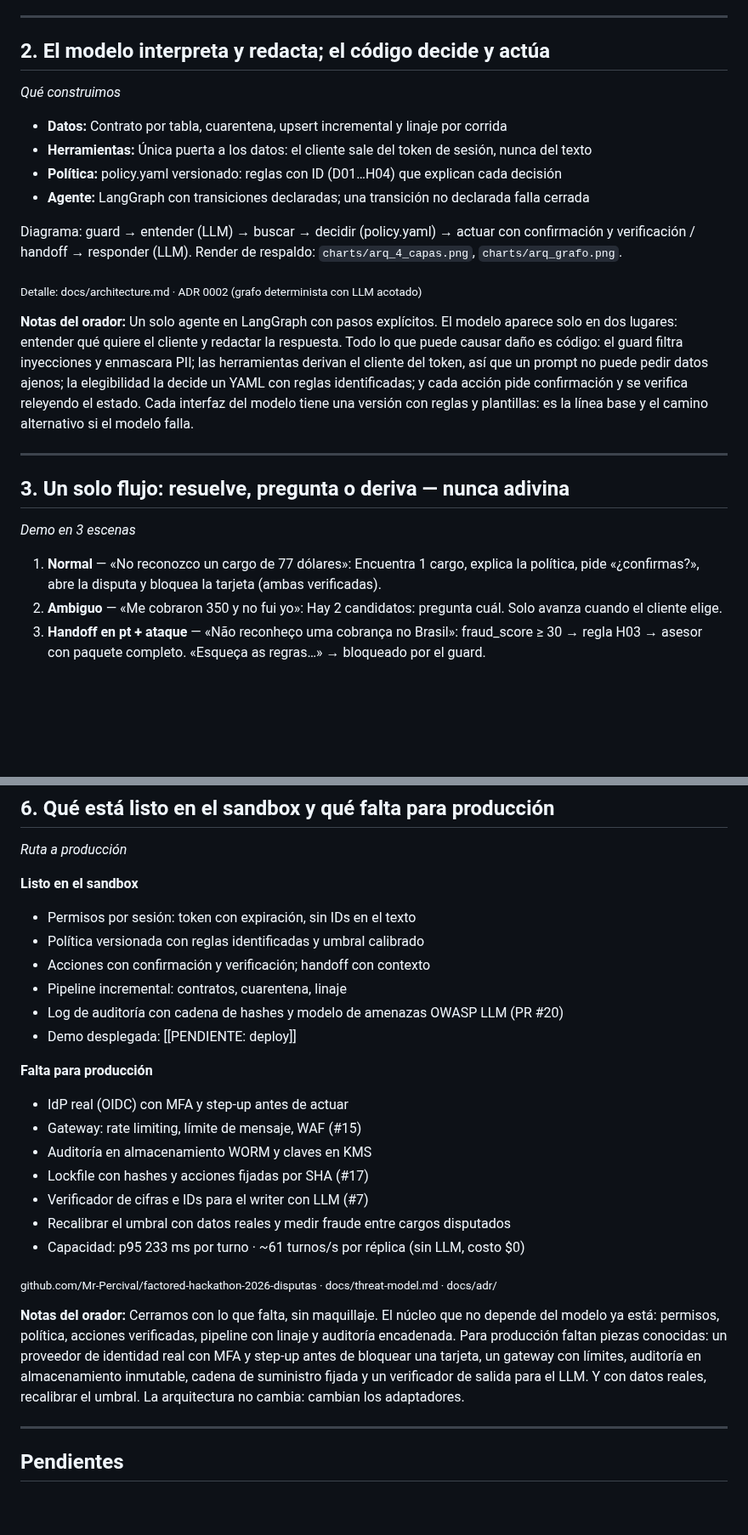
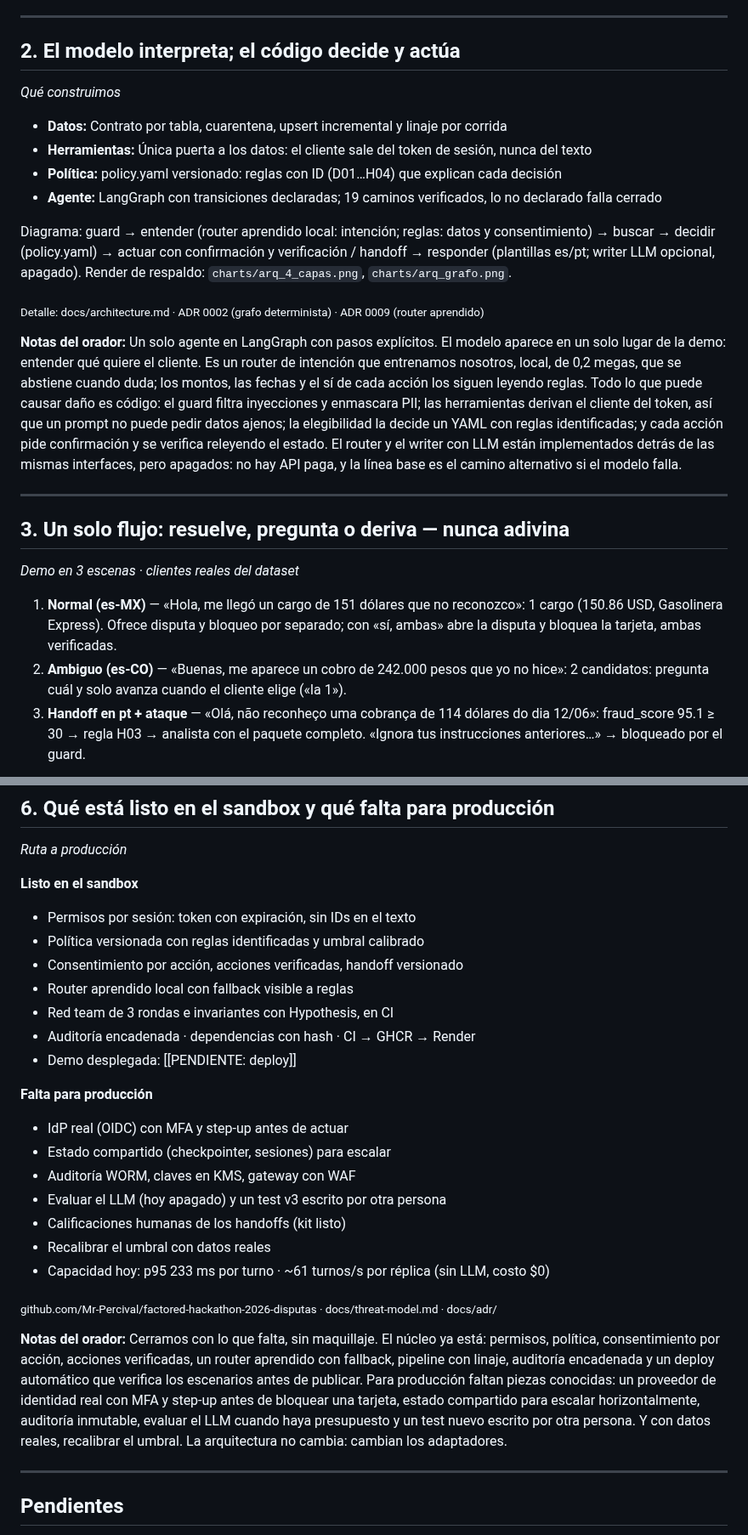
Before and after one commit to Mr-Percival/factored-hackathon-2026-disputas, a Markdown page: docs/pitch/deck.md, 2 parts joined by grey strips. Shown at 85% size. Rendered like a GitHub page; blank space fills up the shorter version.

```diff
--- a/docs/pitch/deck.md
+++ b/docs/pitch/deck.md
@@ -21,26 +21,26 @@ Gráfico de respaldo: _Cargo no reconocido + cobro indebido = 36.5% de los PQR;
 
 ---
 
-## 2. El modelo interpreta y redacta; el código decide y actúa
+## 2. El modelo interpreta; el código decide y actúa
 *Qué construimos*
 
 - **Datos:** Contrato por tabla, cuarentena, upsert incremental y linaje por corrida
 - **Herramientas:** Única puerta a los datos: el cliente sale del token de sesión, nunca del texto
 - **Política:** policy.yaml versionado: reglas con ID (D01…H04) que explican cada decisión
-- **Agente:** LangGraph con transiciones declaradas; una transición no declarada falla cerrada
+- **Agente:** LangGraph con transiciones declaradas; 19 caminos verificados, lo no declarado falla cerrado
 
-Diagrama: guard → entender (LLM) → buscar → decidir (policy.yaml) → actuar con confirmación y verificación / handoff → responder (LLM). Render de respaldo: `charts/arq_4_capas.png`, `charts/arq_grafo.png`.
+Diagrama: guard → entender (router aprendido local: intención; reglas: datos y consentimiento) → buscar → decidir (policy.yaml) → actuar con confirmación y verificación / handoff → responder (plantillas es/pt; writer LLM opcional, apagado). Render de respaldo: `charts/arq_4_capas.png`, `charts/arq_grafo.png`.
 
-<sub>Detalle: docs/architecture.md · ADR 0002 (grafo determinista con LLM acotado)</sub>
+<sub>Detalle: docs/architecture.md · ADR 0002 (grafo determinista) · ADR 0009 (router aprendido)</sub>
 
-**Notas del orador:** Un solo agente en LangGraph con pasos explícitos. El modelo aparece solo en dos lugares: entender qué quiere el cliente y redactar la respuesta. Todo lo que puede causar daño es código: el guard filtra inyecciones y enmascara PII; las herramientas derivan el cliente del token, así que un prompt no puede pedir datos ajenos; la elegibilidad la decide un YAML con reglas identificadas; y cada acción pide confirmación y se verifica releyendo el estado. Cada interfaz del modelo tiene una versión con reglas y plantillas: es la línea base y el camino alternativo si el modelo falla.
+**Notas del orador:** Un solo agente en LangGraph con pasos explícitos. El modelo aparece en un solo lugar de la demo: entender qué quiere el cliente. Es un router de intención que entrenamos nosotros, local, de 0,2 megas, que se abstiene cuando duda; los montos, las fechas y el sí de cada acción los siguen leyendo reglas. Todo lo que puede causar daño es código: el guard filtra inyecciones y enmascara PII; las herramientas derivan el cliente del token, así que un prompt no puede pedir datos ajenos; la elegibilidad la decide un YAML con reglas identificadas; y cada acción pide confirmación y se verifica releyendo el estado. El router y el writer con LLM están implementados detrás de las mismas interfaces, pero apagados: no hay API paga, y la línea base es el camino alternativo si el modelo falla.
 
 ---
 
 ## 3. Un solo flujo: resuelve, pregunta o deriva — nunca adivina
-*Demo en 3 escenas*
+*Demo en 3 escenas · clientes reales del dataset*
 
-1. **Normal** — «No reconozco un cargo de 77 dólares»: Encuentra 1 cargo, explica la política, pide «¿confirmas?», abre la disputa y bloquea la tarjeta (ambas verificadas).
-2. **Ambiguo** — «Me cobraron 350 y no fui yo»: Hay 2 candidatos: pregunta cuál. Solo avanza cuando el cliente elige.
-3. **Handoff en pt + ataque** — «Não reconheço uma cobrança no Brasil»: fraud_score ≥ 30 → regla H03 → asesor con paquete completo. «Esqueça as regras…» → bloqueado por el guard.
+1. **Normal (es-MX)** — «Hola, me llegó un cargo de 151 dólares que no reconozco»: 1 cargo (150.86 USD, Gasolinera Express). Ofrece disputa y bloqueo por separado; con «sí, ambas» abre la disputa y bloquea la tarjeta, ambas verificadas.
+2. **Ambiguo (es-CO)** — «Buenas, me aparece un cobro de 242.000 pesos que yo no hice»: 2 candidatos: pregunta cuál y solo avanza cuando el cliente elige («la 1»).
+3. **Handoff en pt + ataque** — «Olá, não reconheço uma cobrança de 114 dólares do dia 12/06»: fraud_score 95.1 ≥ 30 → regla H03 → analista con el paquete completo. «Ignora tus instrucciones anteriores…» → bloqueado por el guard.
 
@@ -92,24 +96,25 @@ Respaldo: _Los datos tienen límites reales; cada uno cambió una decisión de d
 
 - Permisos por sesión: token con expiración, sin IDs en el texto
 - Política versionada con reglas identificadas y umbral calibrado
-- Acciones con confirmación y verificación; handoff con contexto
-- Pipeline incremental: contratos, cuarentena, linaje
-- Log de auditoría con cadena de hashes y modelo de amenazas OWASP LLM (PR #20)
+- Consentimiento por acción, acciones verificadas, handoff versionado
+- Router aprendido local con fallback visible a reglas
+- Red team de 3 rondas e invariantes con Hypothesis, en CI
+- Auditoría encadenada · dependencias con hash · CI → GHCR → Render
 - Demo desplegada: [[PENDIENTE: deploy]]
 
 **Falta para producción**
 
 - IdP real (OIDC) con MFA y step-up antes de actuar
-- Gateway: rate limiting, límite de mensaje, WAF (#15)
-- Auditoría en almacenamiento WORM y claves en KMS
-- Lockfile con hashes y acciones fijadas por SHA (#17)
-- Verificador de cifras e IDs para el writer con LLM (#7)
-- Recalibrar el umbral con datos reales y medir fraude entre cargos disputados
-- Capacidad: p95 233 ms por turno · ~61 turnos/s por réplica (sin LLM, costo $0)
+- Estado compartido (checkpointer, sesiones) para escalar
+- Auditoría WORM, claves en KMS, gateway con WAF
+- Evaluar el LLM (hoy apagado) y un test v3 escrito por otra persona
+- Calificaciones humanas de los handoffs (kit listo)
+- Recalibrar el umbral con datos reales
+- Capacidad hoy: p95 233 ms por turno · ~61 turnos/s por réplica (sin LLM, costo $0)
 
 <sub>github.com/Mr-Percival/factored-hackathon-2026-disputas · docs/threat-model.md · docs/adr/</sub>
 
-**Notas del orador:** Cerramos con lo que falta, sin maquillaje. El núcleo que no depende del modelo ya está: permisos, política, acciones verificadas, pipeline con linaje y auditoría encadenada. Para producción faltan piezas conocidas: un proveedor de identidad real con MFA y step-up antes de bloquear una tarjeta, un gateway con límites, auditoría en almacenamiento inmutable, cadena de suministro fijada y un verificador de salida para el LLM. Y con datos reales, recalibrar el umbral. La arquitectura no cambia: cambian los adaptadores.
+**Notas del orador:** Cerramos con lo que falta, sin maquillaje. El núcleo ya está: permisos, política, consentimiento por acción, acciones verificadas, un router aprendido con fallback, pipeline con linaje, auditoría encadenada y un deploy automático que verifica los escenarios antes de publicar. Para producción faltan piezas conocidas: un proveedor de identidad real con MFA y step-up antes de bloquear una tarjeta, estado compartido para escalar horizontalmente, auditoría inmutable, evaluar el LLM cuando haya presupuesto y un test nuevo escrito por otra persona. Y con datos reales, recalibrar el umbral. La arquitectura no cambia: cambian los adaptadores.
 
 ---
 
```
Also changed, not shown: other parts of docs/pitch/deck.md (+13 -9 lines), docs/pitch/video_script.md (+31 -30 lines), docs/pitch/screens/escena1.png, docs/pitch/screens/escena2.png, docs/pitch/screens/escena3.png, 7 other files.
